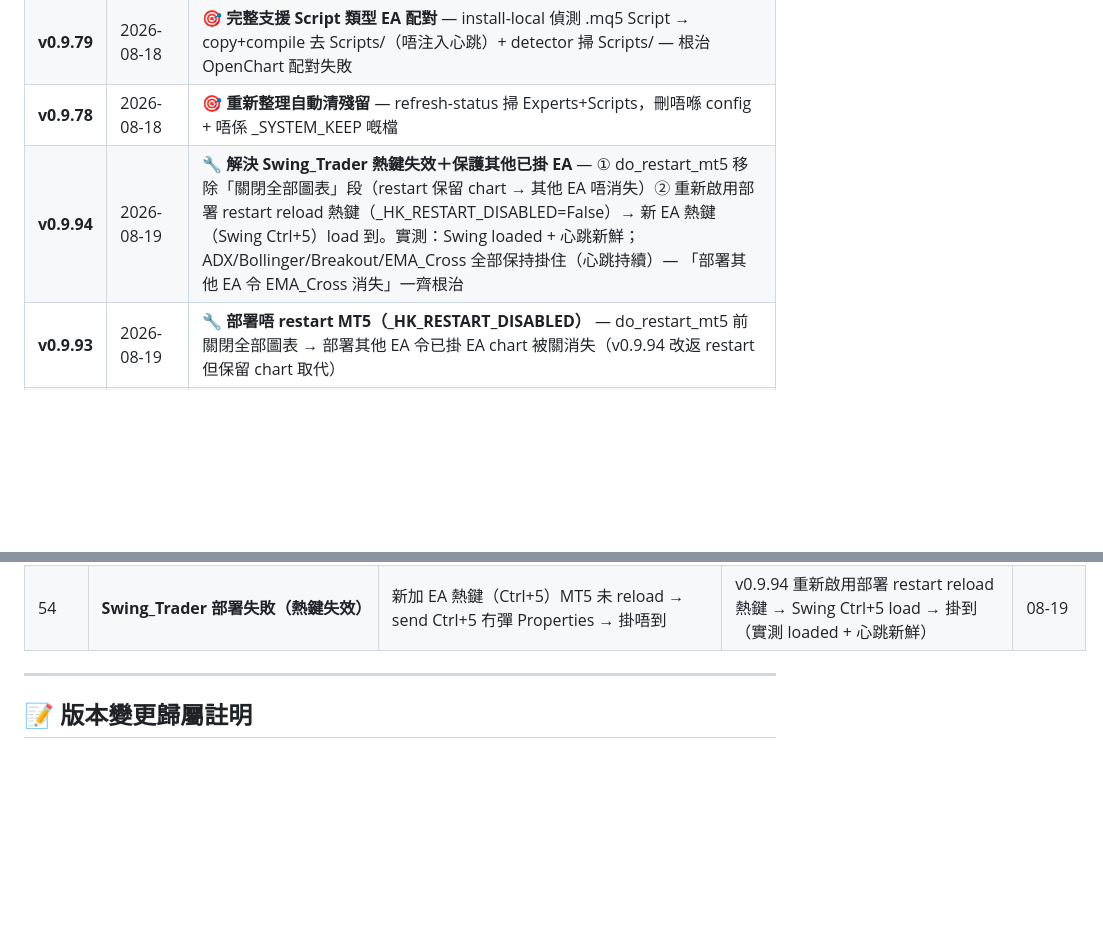
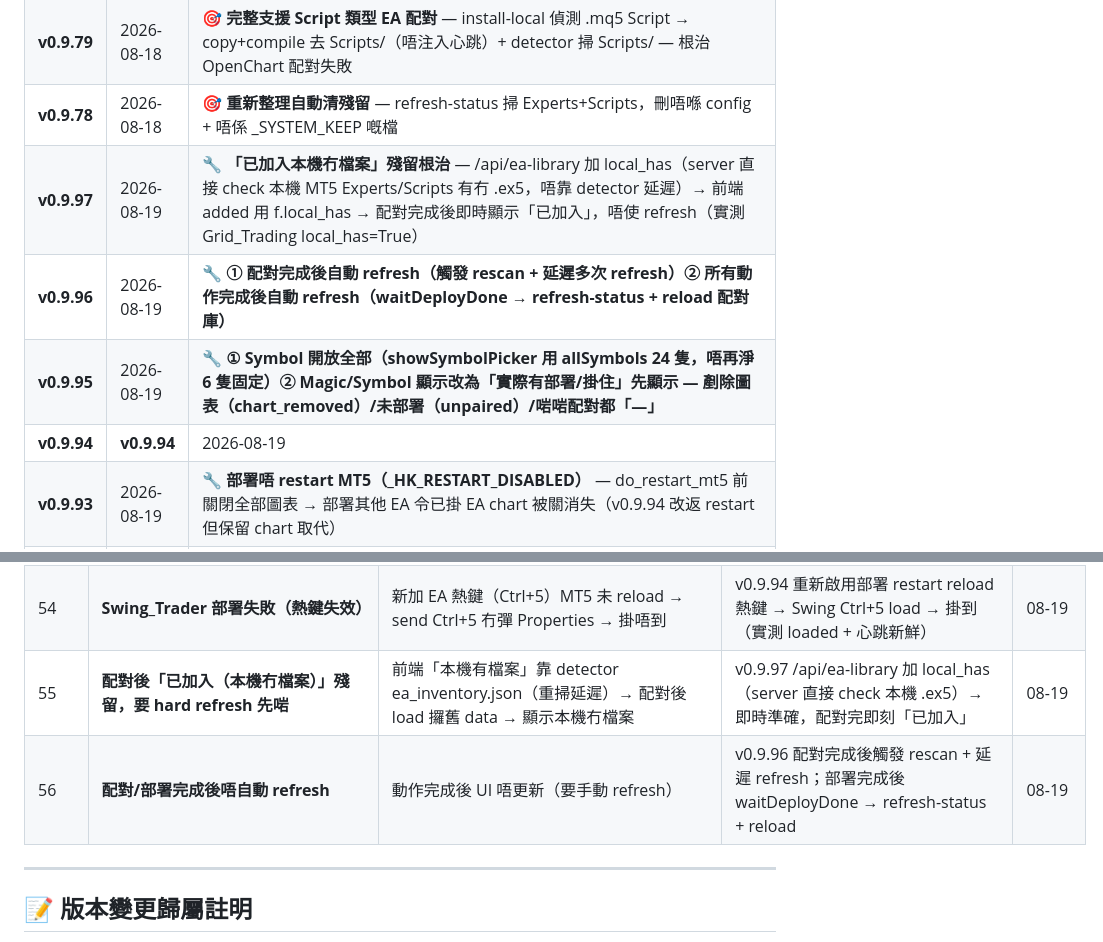
Before and after one commit to hongkpng856-blip/mt5-cloud, a Markdown page: PROGRESS.md, 2 parts joined by grey strips. Rendered like a GitHub page; blank space fills up the shorter version.

Commit message:
docs: PROGRESS.md 加 v0.9.95-97（Symbol 全開放 + Magic/Symbol 顯示規則 + 動作後自動 refresh + 本機冇檔案殘留根治）+ Fixed Bugs #55/#56

```diff
--- a/PROGRESS.md
+++ b/PROGRESS.md
@@ -80,7 +80,10 @@
 | **v0.9.80** | 2026-08-18 | 🐛 **修 install-local Script 偵測路徑 bug** — `data_dir` 應係 `APPDATA/MetaQuotes/Terminal` → Script copy 正確去 Scripts/ |
 | **v0.9.79** | 2026-08-18 | 🎯 **完整支援 Script 類型 EA 配對** — install-local 偵測 .mq5 Script → copy+compile 去 Scripts/（唔注入心跳）+ detector 掃 Scripts/ — 根治 OpenChart 配對失敗 |
 | **v0.9.78** | 2026-08-18 | 🎯 **重新整理自動清殘留** — refresh-status 掃 Experts+Scripts，刪唔喺 config + 唔係 _SYSTEM_KEEP 嘅檔 |
-| **v0.9.94** | 2026-08-19 | 🔧 **解決 Swing_Trader 熱鍵失效＋保護其他已掛 EA** — ① do_restart_mt5 移除「關閉全部圖表」段（restart 保留 chart → 其他 EA 唔消失）② 重新啟用部署 restart reload 熱鍵（_HK_RESTART_DISABLED=False）→ 新 EA 熱鍵（Swing Ctrl+5）load 到。實測：Swing loaded + 心跳新鮮；ADX/Bollinger/Breakout/EMA_Cross 全部保持掛住（心跳持續）— 「部署其他 EA 令 EMA_Cross 消失」一齊根治|
+| **v0.9.97** | 2026-08-19 | 🔧 **「已加入本機冇檔案」殘留根治** — /api/ea-library 加 local_has（server 直接 check 本機 MT5 Experts/Scripts 有冇 .ex5，唔靠 detector 延遲）→ 前端 added 用 f.local_has → 配對完成後即時顯示「已加入」，唔使 refresh（實測 Grid_Trading local_has=True）|
+| **v0.9.96** | 2026-08-19 | 🔧 **① 配對完成後自動 refresh（觸發 rescan + 延遲多次 refresh）② 所有動作完成後自動 refresh（waitDeployDone → refresh-status + reload 配對庫）**|
+| **v0.9.95** | 2026-08-19 | 🔧 **① Symbol 開放全部（showSymbolPicker 用 allSymbols 24 隻，唔再淨 6 隻固定）② Magic/Symbol 顯示改為「實際有部署/掛住」先顯示 — 剷除圖表（chart_removed）/未部署（unpaired）/啱啱配對都「—」**|
+| **v0.9.94** | **v0.9.94** | 2026-08-19 | 🔧 **解決 Swing_Trader 熱鍵失效＋保護其他已掛 EA** — ① do_restart_mt5 移除「關閉全部圖表」段（restart 保留 chart → 其他 EA 唔消失）② 重新啟用部署 restart reload 熱鍵（_HK_RESTART_DISABLED=False）→ 新 EA 熱鍵（Swing Ctrl+5）load 到。實測：Swing loaded + 心跳新鮮；ADX/Bollinger/Breakout/EMA_Cross 全部保持掛住（心跳持續）— 「部署其他 EA 令 EMA_Cross 消失」一齊根治|
 | **v0.9.93** | 2026-08-19 | 🔧 **部署唔 restart MT5（_HK_RESTART_DISABLED）** — do_restart_mt5 前關閉全部圖表 → 部署其他 EA 令已掛 EA chart 被關消失（v0.9.94 改返 restart 但保留 chart 取代）|
 | **v0.9.92** | 2026-08-19 | 🔧 **修部署完成後要 hard refresh 先可以再部署** — _append_activity_log 讀 'type' key 但 caller 用 'action' → deploy_result 寫成 unknown → 前端 waitDeployDone 揾唔到 → modal 卡住遮部署掣。改讀 action 優先｜實測 deploy_result 正常寫入 |
 | **v0.9.91** | **v0.9.91** | 2026-08-19 | ⭐🔧 **根治「一秒 remove」真兇（ADX 部署重要成功）** — ADX_Trend 源碼有 AgentHelper bootstrap code（OnTick 一啟動就 ChartApplyTemplate('AgentHelper_EURUSD_H1.tpl') → AgentHelper 取代 ADX → ADX 自己 ExpertRemove）→ 一秒成功下一秒 remove + 最終冇掛。移除嗰段 bootstrap → ADX 掛住交易唔讓位 → 重新 compile。驗證（對真 MT5 log）：`04:59:41 expert ADX_Trend (EURUSD,H1) loaded successfully` **無 removed** + 心跳持續新鮮。其他 EA（Breakout/Bollinger_Band）log 證實 loaded 無 removed（機制正常）。|
@@ -272,6 +275,8 @@
 | 52 | ⭐ **部署 EA「一秒成功下一秒 remove」（ADX 唔掛）** | ADX_Trend 源碼 OnTick 有 AgentHelper bootstrap（ChartApplyTemplate('AgentHelper_*.tpl') → AgentHelper 取代 ADX → ADX 自己 ExpertRemove）→ loaded 後 4-5 秒 remove + 最終冇掛 | v0.9.91 移除 bootstrap code → ADX 掛住交易唔讓位 + recompile；其他 EA（Breakout/Bollinger）log 證實無呢個問題 | 08-19 |
 | 53 | **部署完另一隻 EA 後，已掛 EA（EMA_Cross）自己消失** | 部署時 do_restart_mt5 前「關閉全部圖表」→ 其他已掛 EA chart 被關 → EA 消失（chart 可能留但 EA 冇） | v0.9.93-94 移除「關閉全部圖表」段 → restart 保留 chart → 其他 EA 唔再消失（實測 ADX/Bollinger/Breakout/EMA_Cross 心跳持續） | 08-19 |
 | 54 | **Swing_Trader 部署失敗（熱鍵失效）** | 新加 EA 熱鍵（Ctrl+5）MT5 未 reload → send Ctrl+5 冇彈 Properties → 掛唔到 | v0.9.94 重新啟用部署 restart reload 熱鍵 → Swing Ctrl+5 load → 掛到（實測 loaded + 心跳新鮮） | 08-19 |
+| 55 | **配對後「已加入（本機冇檔案）」殘留，要 hard refresh 先啱** | 前端「本機有檔案」靠 detector ea_inventory.json（重掃延遲）→ 配對後 load 攞舊 data → 顯示本機冇檔案 | v0.9.97 /api/ea-library 加 local_has（server 直接 check 本機 .ex5）→ 即時準確，配對完即刻「已加入」 | 08-19 |
+| 56 | **配對/部署完成後唔自動 refresh** | 動作完成後 UI 唔更新（要手動 refresh） | v0.9.96 配對完成後觸發 rescan + 延遲 refresh；部署完成後 waitDeployDone → refresh-status + reload | 08-19 |
 
 ---
 
```
